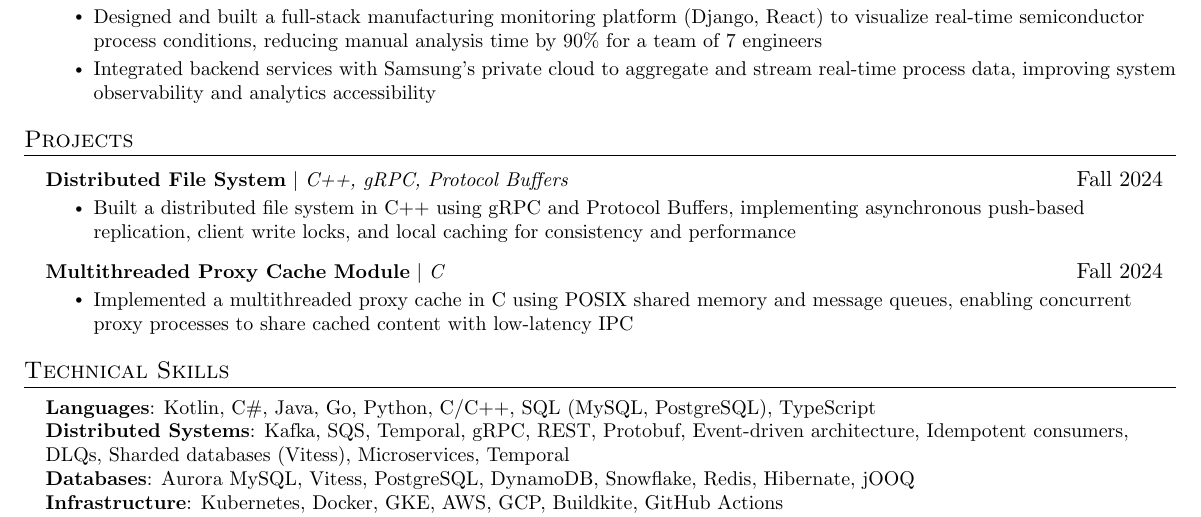
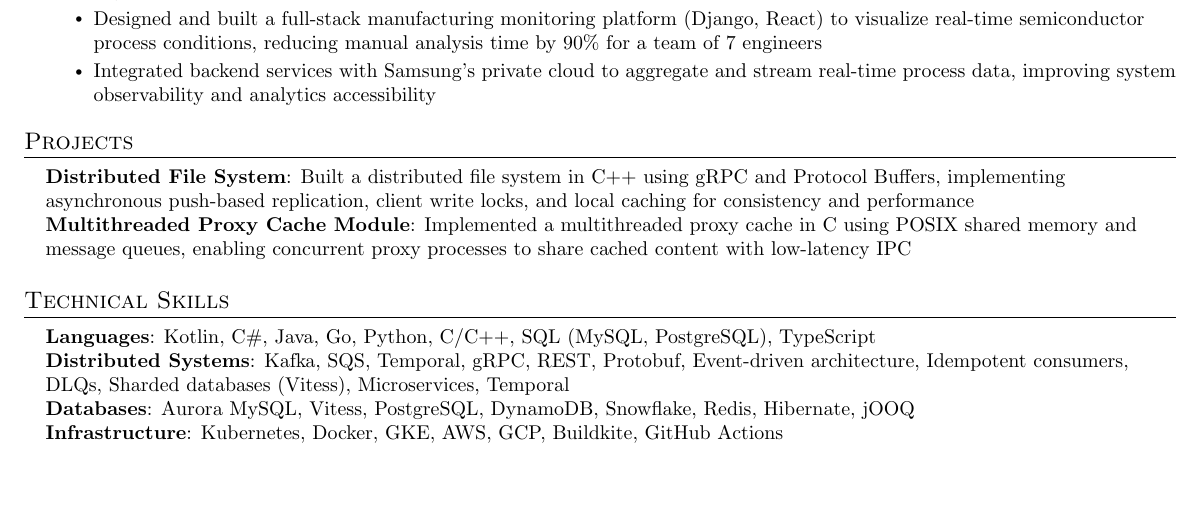
Before and after one commit to dominicgaliano/-current-resume, a LaTeX CV (dgaliano-resume.tex): part of the page, cut so that both start at the same text, the shorter picture padded with empty space. Compiled offline with pdfLaTeX.

Commit message:
Reduce project section

```diff
--- a/dgaliano-resume.tex
+++ b/dgaliano-resume.tex
@@ -163,24 +163,12 @@
 
 %-----------PROJECTS-----------
 \section{Projects}
-    \resumeSubHeadingListStart
-      \resumeProjectHeading
-          {\textbf{Distributed File System} $|$ \emph{C++, gRPC, Protocol Buffers}}{Fall 2024}
-          \resumeItemListStart
-            \resumeItem{Built a distributed file system in C++ using gRPC and Protocol Buffers, implementing asynchronous push-based replication, client write locks, and local caching for consistency and performance}
-          \resumeItemListEnd
-      \resumeProjectHeading
-          {\textbf{Multithreaded Proxy Cache Module} $|$ \emph{C}}{Fall 2024}
-          \resumeItemListStart
-            \resumeItem{Implemented a multithreaded proxy cache in C using POSIX shared memory and message queues, enabling concurrent proxy processes to share cached content with low-latency IPC}
-          \resumeItemListEnd
-      % \resumeProjectHeading
-      %     {\textbf{Homebase App} $|$ \emph{Swift, Firebase}}{Fall 2022}
-      %     \resumeItemListStart
-      %       \resumeItem{Developed an iOS app using Swift and Firebase to enhance roommate collaboration and communication, featuring chore and event reminders, a shared shopping list, and task tracking}
-      %       \resumeItem{Used CoreData for local data storage, UIKit for frontend UI design, and EventKit for calendar integration}
-      %     \resumeItemListEnd
-    \resumeSubHeadingListEnd
+ \begin{itemize}[leftmargin=0.15in, label={}]
+    \small{\item{
+            \textbf{Distributed File System}{: Built a distributed file system in C++ using gRPC and Protocol Buffers, implementing asynchronous push-based replication, client write locks, and local caching for consistency and performance} \\
+         \textbf{Multithreaded Proxy Cache Module}{: Implemented a multithreaded proxy cache in C using POSIX shared memory and message queues, enabling concurrent proxy processes to share cached content with low-latency IPC}
+    }}
+ \end{itemize}
 
 %
 %-----------PROGRAMMING SKILLS-----------
```
Also changed, not shown: dgaliano-resume.pdf.
